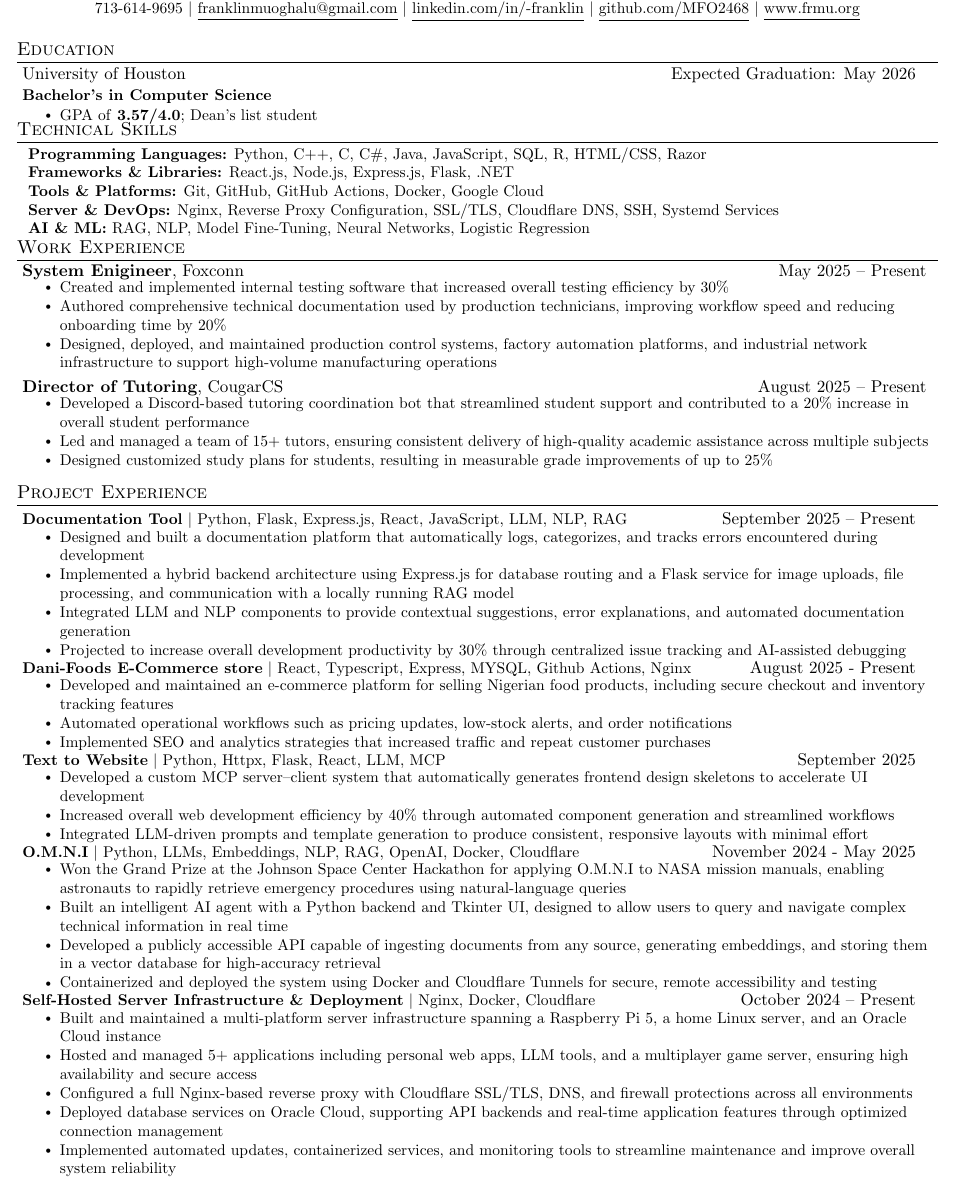
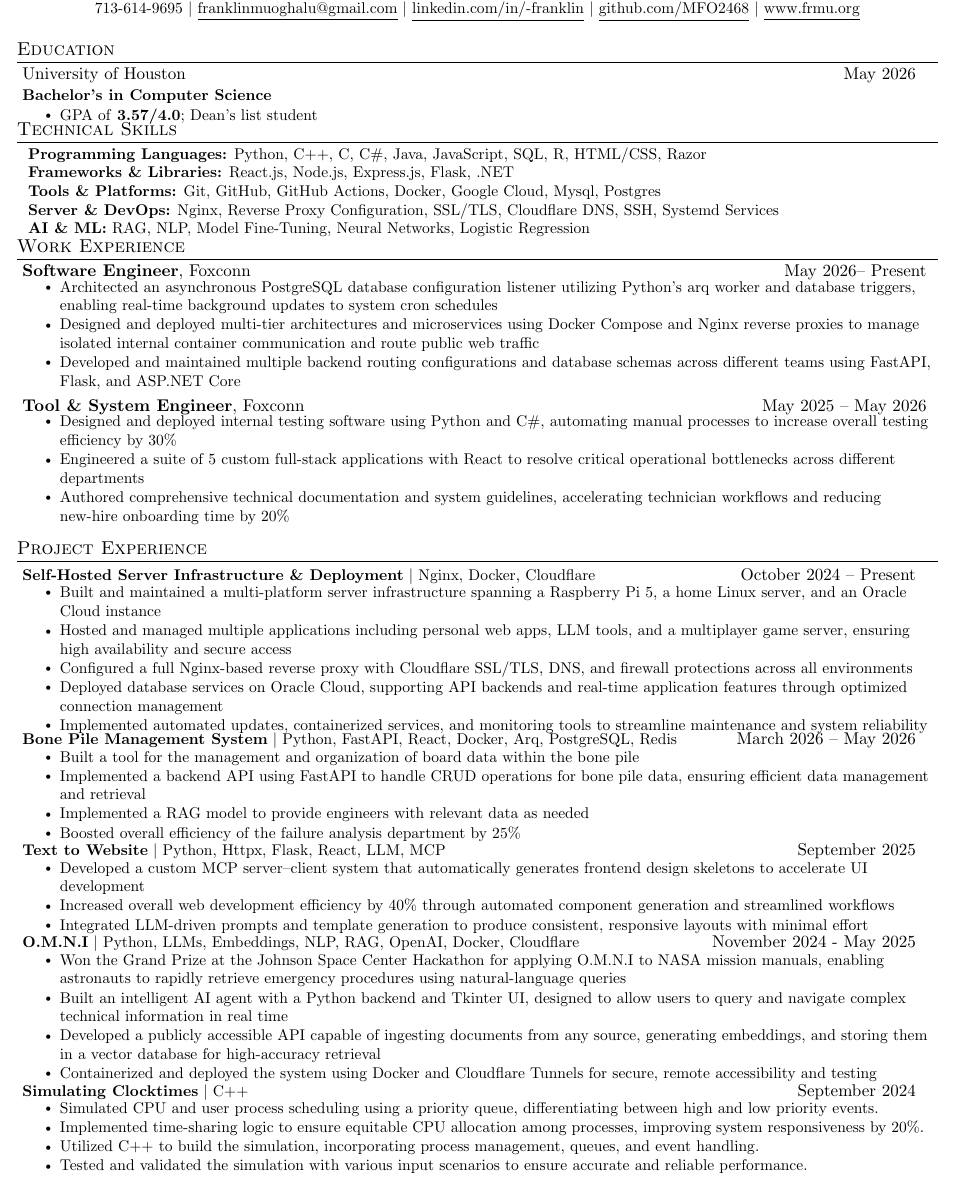
Before and after one commit to MFO246810/Resume, a LaTeX document (main.tex): part of the page, cut so that both start at the same text. The pictures show the PDF file main.pdf that the author committed with the source.

Commit message:
Software Enigineering changes

```diff
--- a/main.tex
+++ b/main.tex
@@ -131,7 +131,7 @@
 \section{Education}
   \resumeSubHeadingListStart
     \resumeSubheading
-      {University of Houston}{Expected Graduation: May 2026}
+      {University of Houston}{May 2026}
       {Bachelor's in Computer Science}{}
       \resumeItemListStart
         \resumeItem{GPA of \textbf{3.57/4.0}; Dean's list student}
@@ -153,25 +153,36 @@
 %-----------EXPERIENCE-----------
 
 \section{Work Experience}
+
   \resumeSubHeadingListStart
     \resumeExperienceheading
-      {{\bfseries System Enigineer}, Foxconn}{May 2025 -- Present} \vspace{-9pt}
+      {{\bfseries Software Engineer}, Foxconn}{May 2026-- Present} \vspace{-9pt}
       \resumeItemListStart
-        \resumeItem{Created and implemented internal testing software that increased overall testing efficiency by 30\%}
-        \resumeItem{Authored comprehensive technical documentation used by production technicians, improving workflow speed and reducing onboarding time by 20\%}
-        \resumeItem{Designed, deployed, and maintained production control systems, factory automation platforms, and industrial network infrastructure to support high-volume manufacturing operations}
+      \resumeItem{Architected an asynchronous PostgreSQL database configuration listener utilizing Python's arq worker and database triggers, enabling real-time background updates to system cron schedules}
+      \resumeItem{Designed and deployed multi-tier architectures and microservices using Docker Compose and Nginx reverse proxies to manage isolated internal container communication and route public web traffic}
+      \resumeItem{Developed and maintained multiple backend routing configurations and database schemas across different teams using FastAPI, Flask, and ASP.NET Core}
     \resumeItemListEnd
   \resumeSubHeadingListEnd
 
 \resumeSubHeadingListStart
   \resumeExperienceheading
-      {{\bfseries Director of Tutoring}, CougarCS}{August 2025 -- January 2025} \vspace{-9pt}
+    {{\bfseries Tool \& System Engineer}, Foxconn}{May 2025 -- May 2026} \vspace{-9pt}
     \resumeItemListStart
-        \resumeItem{Developed a Discord-based tutoring coordination bot that streamlined student support and contributed to a 20\% increase in overall student performance}
-        \resumeItem{Led and managed a team of 15+ tutors, ensuring consistent delivery of high-quality academic assistance across multiple subjects}
-        \resumeItem{Designed customized study plans for students, resulting in measurable grade improvements of up to 25\%}
+      \resumeItem{Designed and deployed internal testing software using Python and C\#, automating manual processes to increase overall testing efficiency by 30\%}
+      \resumeItem{Engineered a suite of 5 custom full-stack applications with React to resolve critical operational bottlenecks across different departments}
+      \resumeItem{Authored comprehensive technical documentation and system guidelines, accelerating technician workflows and reducing new-hire onboarding time by 20\%}
     \resumeItemListEnd
 \resumeSubHeadingListEnd
+
+%  \resumeSubHeadingListStart
+%    \resumeExperienceheading
+%      {{\bfseries Director of Tutoring}, CougarCS}{August 2025 -- January 2025} \vspace{-9pt}
+%      \resumeItemListStart
+%        \resumeItem{Developed a Discord-based tutoring coordination bot that streamlined student support and contributed to a 20\% increase in overall student performance}
+%        \resumeItem{Led and managed a team of 15+ tutors, ensuring consistent delivery of high-quality academic assistance across multiple subjects}
+%        \resumeItem{Designed customized study plans for students, resulting in measurable grade improvements of up to 25\%}
+%      \resumeItemListEnd
+%  \resumeSubHeadingListEnd
 
 %  \resumeSubHeadingListStart
 %   \resumeExperienceheading
@@ -195,31 +206,24 @@
 %-----------PROJECTS-----------
 \section{Project Experience }
   \resumeSubHeadingListStart
-    `'\resumeProjectHeading
-    {\textbf{Dani-Foods E-Commerce store} $|$ {React, Typescript, Express, MYSQL, Github Actions, Nginx}}{August 2025 - Present}
-    \resumeItemListStart
-        \resumeItem{Developed and maintained an e-commerce platform for selling Nigerian food products, including secure checkout and inventory tracking features}
-        \resumeItem{Automated operational workflows such as pricing updates, low-stock alerts, and order notifications}
-        \resumeItem{Implemented SEO and analytics strategies that increased traffic and repeat customer purchases}
-    \resumeItemListEnd \vspace{-5pt}
-    \resumeProjectHeading
 
     \resumeProjectHeading
       {\textbf{Self-Hosted Server Infrastructure \& Deployment} $|$ {Nginx, Docker, Cloudflare}}{October 2024 -- Present}
     \resumeItemListStart
         \resumeItem{Built and maintained a multi-platform server infrastructure spanning a Raspberry Pi 5, a home Linux server, and an Oracle Cloud instance}
-        \resumeItem{Hosted and managed 5+ applications including personal web apps, LLM tools, and a multiplayer game server, ensuring high availability and secure access}
+        \resumeItem{Hosted and managed multiple applications including personal web apps, LLM tools, and a multiplayer game server, ensuring high availability and secure access}
         \resumeItem{Configured a full Nginx-based reverse proxy with Cloudflare SSL/TLS, DNS, and firewall protections across all environments}
         \resumeItem{Deployed database services on Oracle Cloud, supporting API backends and real-time application features through optimized connection management}
-        \resumeItem{Implemented automated updates, containerized services, and monitoring tools to streamline maintenance and improve overall system reliability}
+        \resumeItem{Implemented automated updates, containerized services, and monitoring tools to streamline maintenance and system reliability}
     \resumeItemListEnd \vspace{-7pt}
 
-      {\textbf{Documentation Tool} $|$ {Python, Flask, Express.js, React, JavaScript, LLM, NLP, RAG}}{September 2025 -- January 2026}
+    \resumeProjectHeading
+      {\textbf{Bone Pile Management System} $|$ {Python, FastAPI, React, Docker, Arq, PostgreSQL, Redis}}{March 2026 -- May 2026}
         \resumeItemListStart
-        \resumeItem{Designed and built a documentation platform that automatically logs, categorizes, and tracks errors encountered during development}
-        \resumeItem{Implemented a hybrid backend architecture using Express.js for database routing and a Flask service for image uploads, file processing, and communication with a locally running RAG model}
-        \resumeItem{Integrated LLM and NLP components to provide contextual suggestions, error explanations, and automated documentation generation}
-        \resumeItem{Projected to increase overall development productivity by 30\% through centralized issue tracking and AI-assisted debugging}
+          \resumeItem{Built a tool for the management and organization of board data within the bone pile}
+         \resumeItem{Implemented a backend API using FastAPI to handle CRUD operations for bone pile data, ensuring efficient data management and retrieval}
+          \resumeItem{Implemented a RAG model to provide engineers with relevant data as needed}
+          \resumeItem{Boosted overall efficiency of the failure analysis department by 25\%}
         \resumeItemListEnd \vspace{-5pt}
 
     \resumeProjectHeading
@@ -239,6 +243,15 @@
           \resumeItem{Containerized and deployed the system using Docker and Cloudflare Tunnels for secure, remote accessibility and testing}
         \resumeItemListEnd \vspace{-5pt}
 
+    \resumeProjectHeading
+        {\textbf{Simulating Clocktimes} $|$ {C++}}{September 2024}
+          \resumeItemListStart
+           \resumeItem{Simulated CPU and user process scheduling using a priority queue, differentiating between high and low priority events.}
+           \resumeItem{Implemented time-sharing logic to ensure equitable CPU allocation among processes, improving system responsiveness by 20\%.}
+           \resumeItem{Utilized C++ to build the simulation, incorporating process management, queues, and event handling.}
+           \resumeItem{Tested and validated the simulation with various input scenarios to ensure accurate and reliable performance.}
+        \resumeItemListEnd \vspace{-5pt}
+
 
   \resumeSubHeadingListEnd
 %    \resumeProjectHeading
```
Also changed, not shown: main.pdf, main.tex (25 more changed lines), 2 other files. Lines whose indentation alone changed are shown as unchanged.
